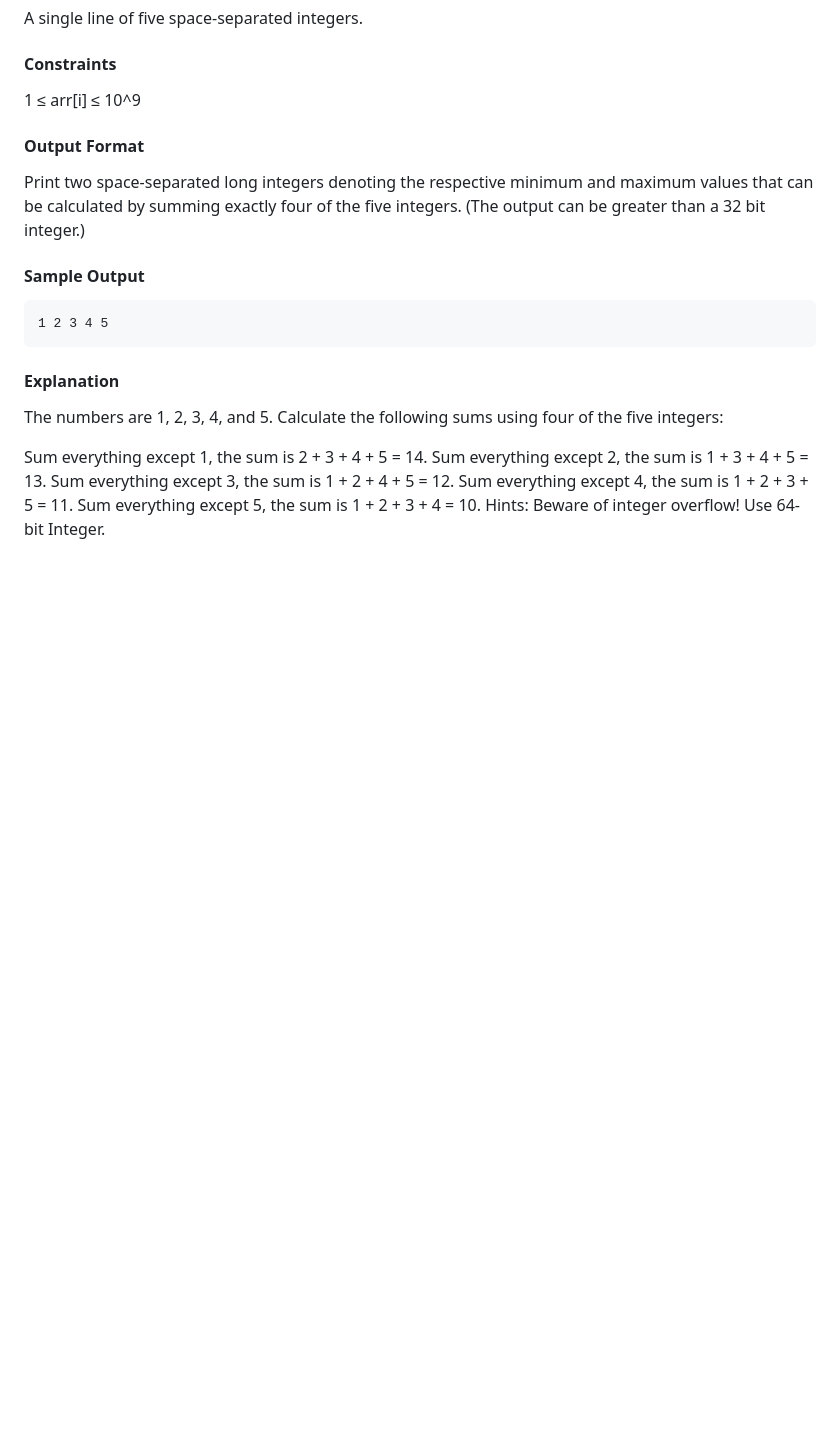
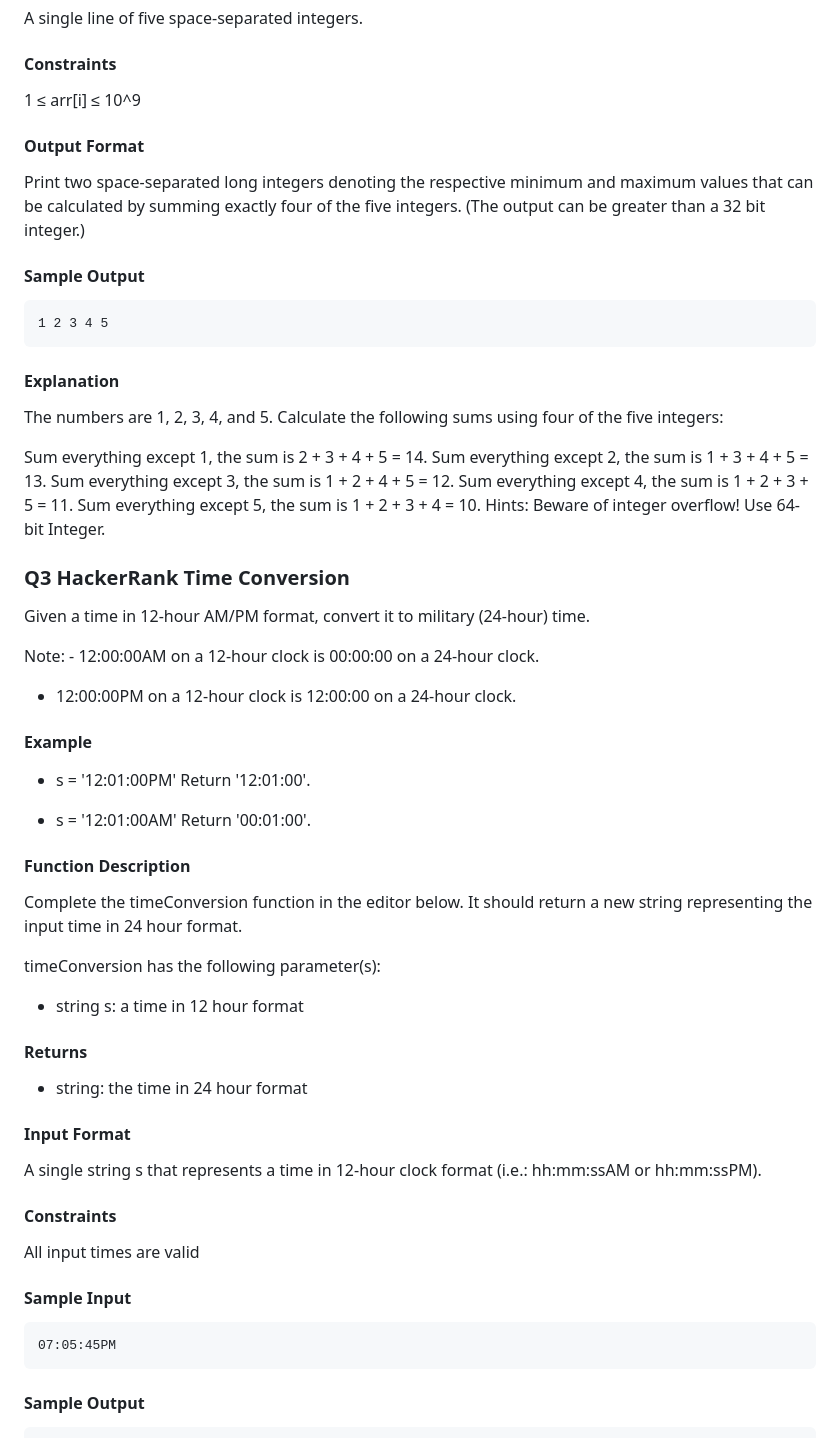
Before and after one commit to SasanTazayoni/DailyDSA, a Markdown page: README.md, the part around one of its changes. Rendered like a GitHub page; blank space fills up the shorter version.

Commit message:
Add Time Conversion problem to README

````diff
--- a/README.md
+++ b/README.md
@@ -129,3 +129,47 @@ Sum everything except 3, the sum is 1 + 2 + 4 + 5 = 12.
 Sum everything except 4, the sum is 1 + 2 + 3 + 5 = 11.
 Sum everything except 5, the sum is 1 + 2 + 3 + 4 = 10.
 Hints: Beware of integer overflow! Use 64-bit Integer.
+
+### Q3 HackerRank Time Conversion
+
+Given a time in 12-hour AM/PM format, convert it to military (24-hour) time.
+
+Note: - 12:00:00AM on a 12-hour clock is 00:00:00 on a 24-hour clock.
+- 12:00:00PM on a 12-hour clock is 12:00:00 on a 24-hour clock.
+
+#### Example
+
+* s = '12:01:00PM'
+Return '12:01:00'.
+
+* s = '12:01:00AM'
+Return '00:01:00'.
+
+#### Function Description
+
+Complete the timeConversion function in the editor below. It should return a new string representing the input time in 24 hour format.
+
+timeConversion has the following parameter(s):
+
+* string s: a time in 12 hour format
+
+#### Returns
+
+* string: the time in 24 hour format
+
+#### Input Format
+
+A single string s that represents a time in 12-hour clock format (i.e.: hh:mm:ssAM or hh:mm:ssPM).
+
+#### Constraints
+
+All input times are valid
+
+#### Sample Input
+
+```
+07:05:45PM
+```
+
+#### Sample Output
+
````
Also changed, not shown: other parts of README.md (+3 -0 lines).
